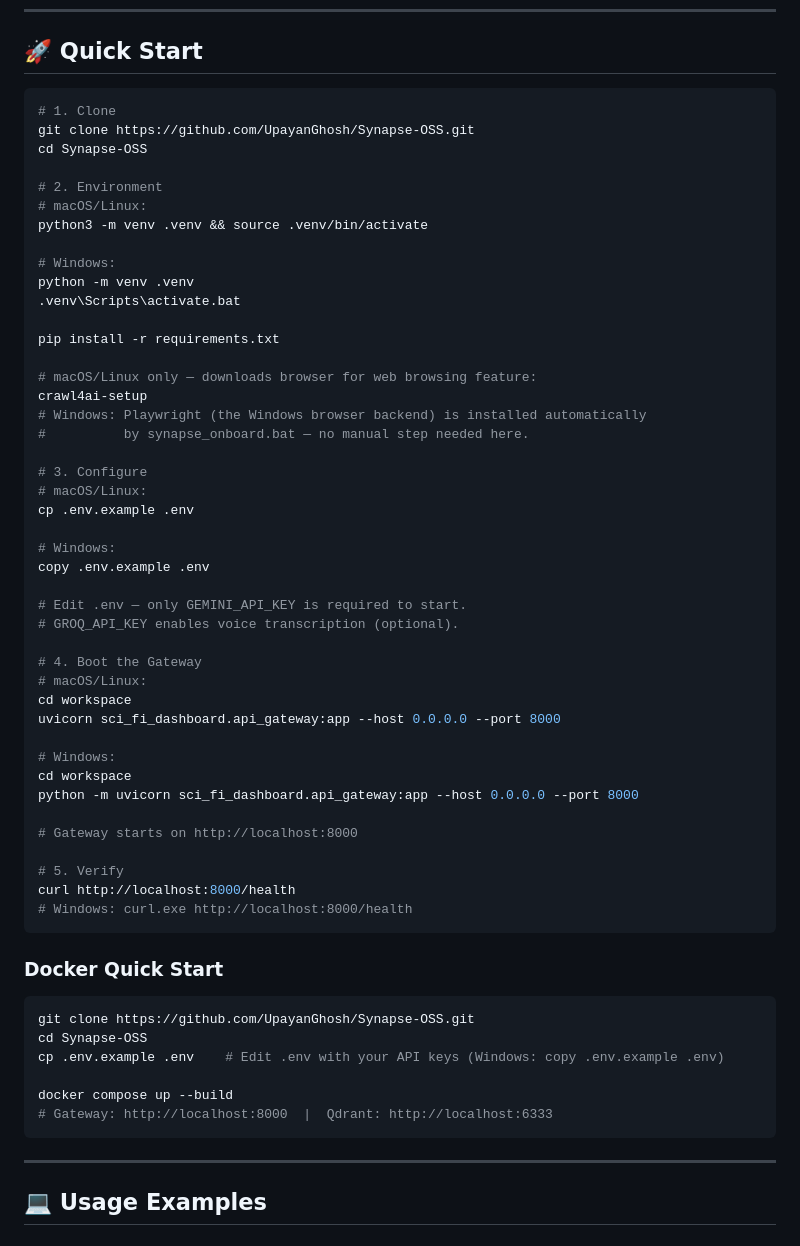
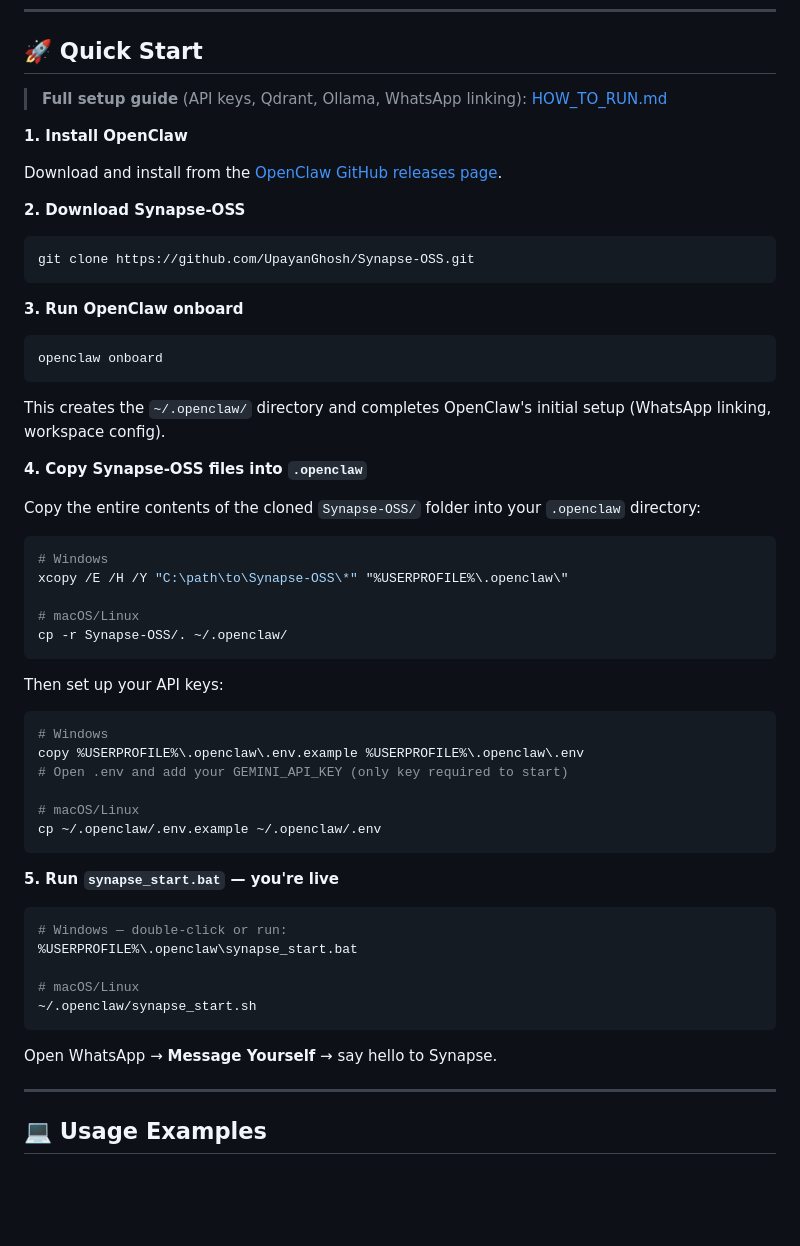
Before and after one commit to UpayanGhosh/Synapse-OSS, a Markdown page: README.md, the part around the change. Drawn GitHub-style; blank space fills up the shorter version.

Commit message:
docs(readme): rewrite Quick Start with new 5-step openclaw onboard flow
Replaces manual venv/uvicorn setup with the cleaner:
openclaw onboard → copy files → synapse_start

Co-Authored-By: Claude Sonnet 4.6 <noreply@anthropic.com>

````diff
--- a/README.md
+++ b/README.md
@@ -119,62 +119,60 @@ The system consists of 11 interconnected subsystems:
 
 ## 🚀 Quick Start
 
-```bash
-# 1. Clone
-git clone https://github.com/UpayanGhosh/Synapse-OSS.git
-cd Synapse-OSS
+> **Full setup guide** (API keys, Qdrant, Ollama, WhatsApp linking): [HOW_TO_RUN.md](HOW_TO_RUN.md)
 
-# 2. Environment
-# macOS/Linux:
-python3 -m venv .venv && source .venv/bin/activate
+**1. Install OpenClaw**
 
-# Windows:
-python -m venv .venv
-.venv\Scripts\activate.bat
+Download and install from the [OpenClaw GitHub releases page](https://github.com/openclaw/openclaw/releases).
 
-pip install -r requirements.txt
-
-# macOS/Linux only — downloads browser for web browsing feature:
-crawl4ai-setup
-# Windows: Playwright (the Windows browser backend) is installed automatically
-#          by synapse_onboard.bat — no manual step needed here.
-
-# 3. Configure
-# macOS/Linux:
-cp .env.example .env
-
-# Windows:
-copy .env.example .env
-
-# Edit .env — only GEMINI_API_KEY is required to start.
-# GROQ_API_KEY enables voice transcription (optional).
-
-# 4. Boot the Gateway
-# macOS/Linux:
-cd workspace
-uvicorn sci_fi_dashboard.api_gateway:app --host 0.0.0.0 --port 8000
-
-# Windows:
-cd workspace
-python -m uvicorn sci_fi_dashboard.api_gateway:app --host 0.0.0.0 --port 8000
-
-# Gateway starts on http://localhost:8000
-
-# 5. Verify
-curl http://localhost:8000/health
-# Windows: curl.exe http://localhost:8000/health
-```
-
-### Docker Quick Start
+**2. Download Synapse-OSS**
 
 ```bash
 git clone https://github.com/UpayanGhosh/Synapse-OSS.git
-cd Synapse-OSS
-cp .env.example .env    # Edit .env with your API keys (Windows: copy .env.example .env)
+```
 
-docker compose up --build
-# Gateway: http://localhost:8000  |  Qdrant: http://localhost:6333
+**3. Run OpenClaw onboard**
+
+```bash
+openclaw onboard
 ```
+
+This creates the `~/.openclaw/` directory and completes OpenClaw's initial setup (WhatsApp linking, workspace config).
+
+**4. Copy Synapse-OSS files into `.openclaw`**
+
+Copy the entire contents of the cloned `Synapse-OSS/` folder into your `.openclaw` directory:
+
+```bash
+# Windows
+xcopy /E /H /Y "C:\path\to\Synapse-OSS\*" "%USERPROFILE%\.openclaw\"
+
+# macOS/Linux
+cp -r Synapse-OSS/. ~/.openclaw/
+```
+
+Then set up your API keys:
+
+```bash
+# Windows
+copy %USERPROFILE%\.openclaw\.env.example %USERPROFILE%\.openclaw\.env
+# Open .env and add your GEMINI_API_KEY (only key required to start)
+
+# macOS/Linux
+cp ~/.openclaw/.env.example ~/.openclaw/.env
+```
+
+**5. Run `synapse_start.bat` — you're live**
+
+```bash
+# Windows — double-click or run:
+%USERPROFILE%\.openclaw\synapse_start.bat
+
+# macOS/Linux
+~/.openclaw/synapse_start.sh
+```
+
+Open WhatsApp → **Message Yourself** → say hello to Synapse.
 
 ---
 
````
